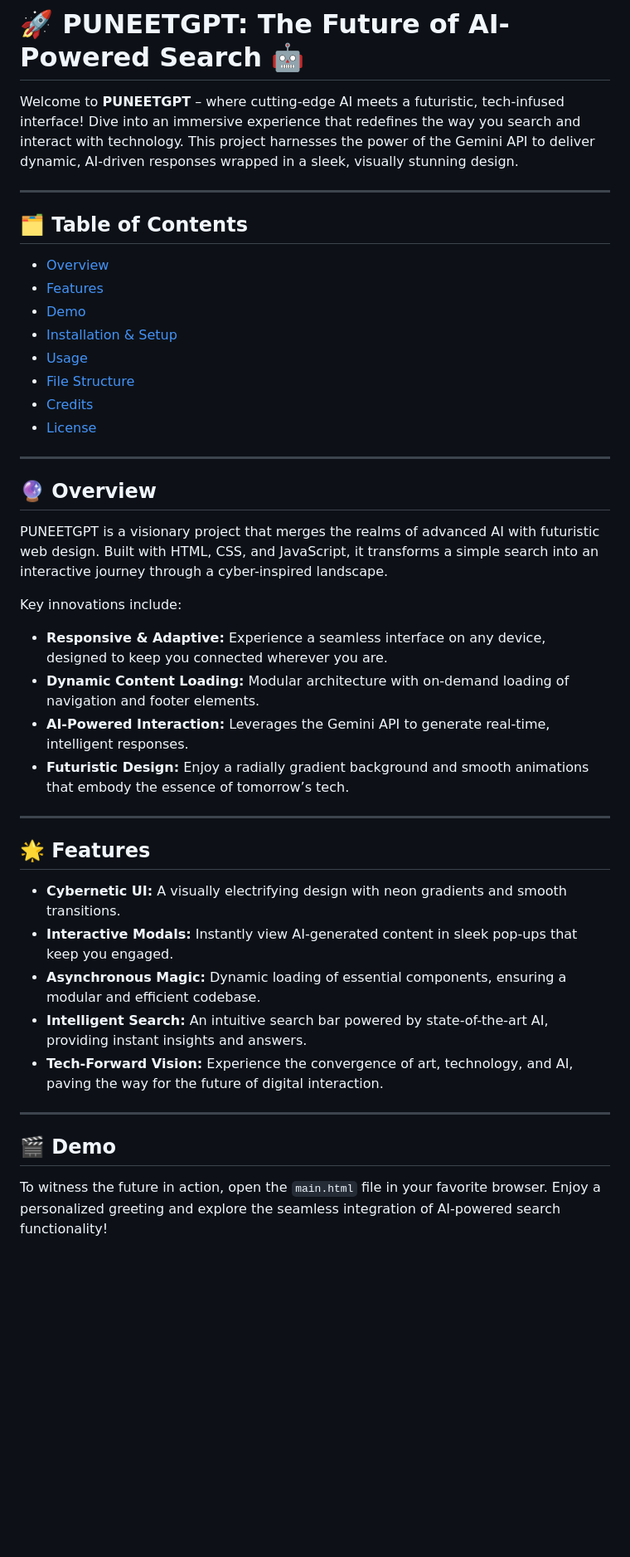
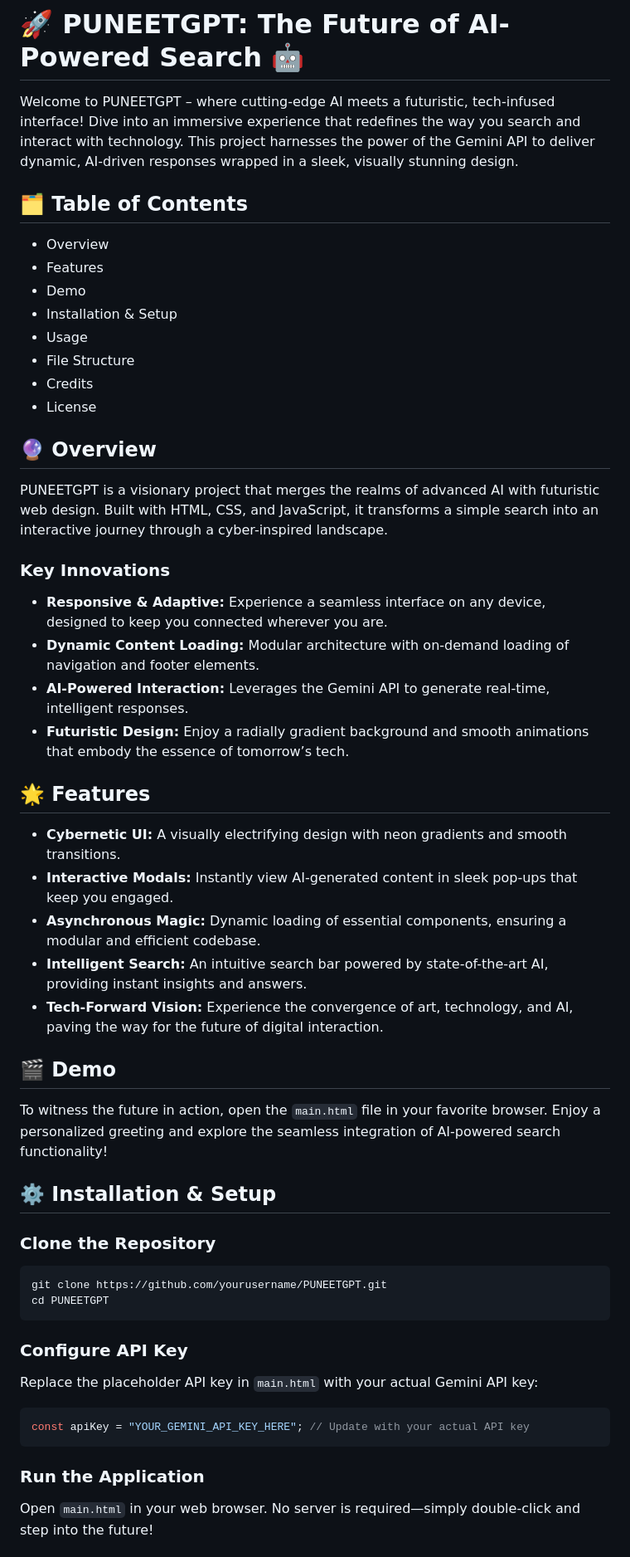
Before and after one commit to Puneet2769/PuneetGPT, a Markdown page: readme.md, the part around one of its changes. Shown at 83% size. GitHub-like rendering; blank space fills up the shorter version.

````diff
--- a/readme.md
+++ b/readme.md
@@ -1,44 +1,50 @@
 # 🚀 PUNEETGPT: The Future of AI-Powered Search 🤖
 
-Welcome to **PUNEETGPT** – where cutting-edge AI meets a futuristic, tech-infused interface! Dive into an immersive experience that redefines the way you search and interact with technology. This project harnesses the power of the Gemini API to deliver dynamic, AI-driven responses wrapped in a sleek, visually stunning design.
-
----
+Welcome to PUNEETGPT – where cutting-edge AI meets a futuristic, tech-infused interface! Dive into an immersive experience that redefines the way you search and interact with technology. This project harnesses the power of the Gemini API to deliver dynamic, AI-driven responses wrapped in a sleek, visually stunning design.
 
 ## 🗂️ Table of Contents
-
-- [Overview](#overview)
-- [Features](#features)
-- [Demo](#demo)
-- [Installation & Setup](#installation--setup)
-- [Usage](#usage)
-- [File Structure](#file-structure)
-- [Credits](#credits)
-- [License](#license)
-
----
+- Overview
+- Features
+- Demo
+- Installation & Setup
+- Usage
+- File Structure
+- Credits
+- License
 
 ## 🔮 Overview
-
 PUNEETGPT is a visionary project that merges the realms of advanced AI with futuristic web design. Built with HTML, CSS, and JavaScript, it transforms a simple search into an interactive journey through a cyber-inspired landscape.
 
-Key innovations include:
+### Key Innovations
 - **Responsive & Adaptive:** Experience a seamless interface on any device, designed to keep you connected wherever you are.
 - **Dynamic Content Loading:** Modular architecture with on-demand loading of navigation and footer elements.
 - **AI-Powered Interaction:** Leverages the Gemini API to generate real-time, intelligent responses.
 - **Futuristic Design:** Enjoy a radially gradient background and smooth animations that embody the essence of tomorrow’s tech.
 
----
-
 ## 🌟 Features
-
 - **Cybernetic UI:** A visually electrifying design with neon gradients and smooth transitions.
 - **Interactive Modals:** Instantly view AI-generated content in sleek pop-ups that keep you engaged.
 - **Asynchronous Magic:** Dynamic loading of essential components, ensuring a modular and efficient codebase.
 - **Intelligent Search:** An intuitive search bar powered by state-of-the-art AI, providing instant insights and answers.
 - **Tech-Forward Vision:** Experience the convergence of art, technology, and AI, paving the way for the future of digital interaction.
 
----
+## 🎬 Demo
+To witness the future in action, open the `main.html` file in your favorite browser. Enjoy a personalized greeting and explore the seamless integration of AI-powered search functionality!
 
-## 🎬 Demo
+## ⚙️ Installation & Setup
 
-To witness the future in action, open the `main.html` file in your favorite browser. Enjoy a personalized greeting and explore the seamless integration of AI-powered search functionality!
+### Clone the Repository
+```bash
+git clone https://github.com/yourusername/PUNEETGPT.git
+cd PUNEETGPT
+```
+
+### Configure API Key
+Replace the placeholder API key in `main.html` with your actual Gemini API key:
+```javascript
+const apiKey = "YOUR_GEMINI_API_KEY_HERE"; // Update with your actual API key
+```
+
+### Run the Application
+Open `main.html` in your web browser. No server is required—simply double-click and step into the future!
+
````
Also changed, not shown: other parts of readme.md (+23 -47 lines).
